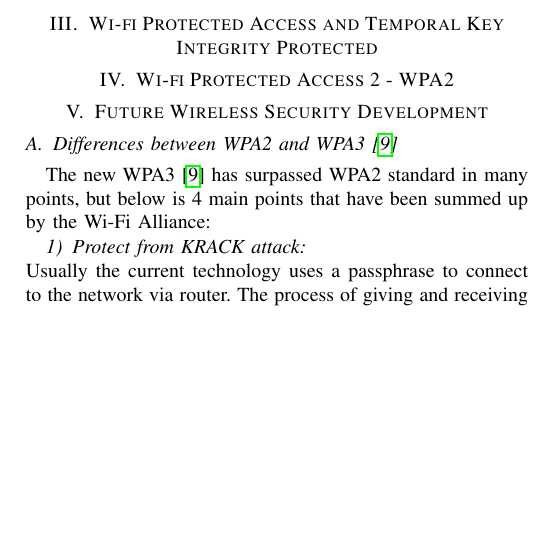
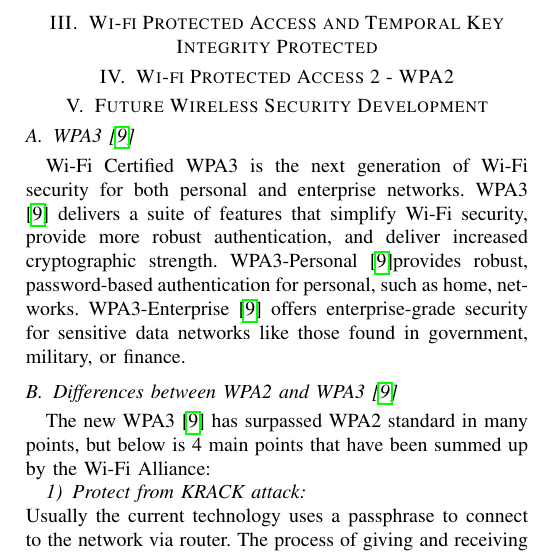
Before and after one commit to dungdinhanh/network_security_project, a LaTeX paper (main.tex, which reads future.tex): part of one column of page 3 of 4, cut so that both start at the same text, the shorter picture padded with empty space. Compiled offline with pdfLaTeX.

Commit message:
add definition of wpa3|

```diff
--- a/future.tex
+++ b/future.tex
@@ -1,4 +1,6 @@
 \section{Future Wireless Security Development}
+\subsection{WPA3 \cite{hoffman_2018}}
+Wi-Fi Certified WPA3 is the next generation of Wi-Fi security for both personal and enterprise networks. WPA3  \cite{hoffman_2018} delivers a suite of features that simplify Wi-Fi security, provide more robust authentication, and deliver increased cryptographic strength. WPA3-Personal  \cite{hoffman_2018}provides robust, password-based authentication for personal, such as home, networks. WPA3-Enterprise  \cite{hoffman_2018} offers enterprise-grade security for sensitive data networks like those found in government, military, or finance.
 \subsection{Differences between WPA2 and WPA3 \cite{hoffman_2018}}
 The new WPA3 \cite{hoffman_2018} has surpassed WPA2 standard in many points, but below is 4 main points that have been summed up by the Wi-Fi Alliance:
 \subsubsection{Protect from KRACK attack}~\\
```
